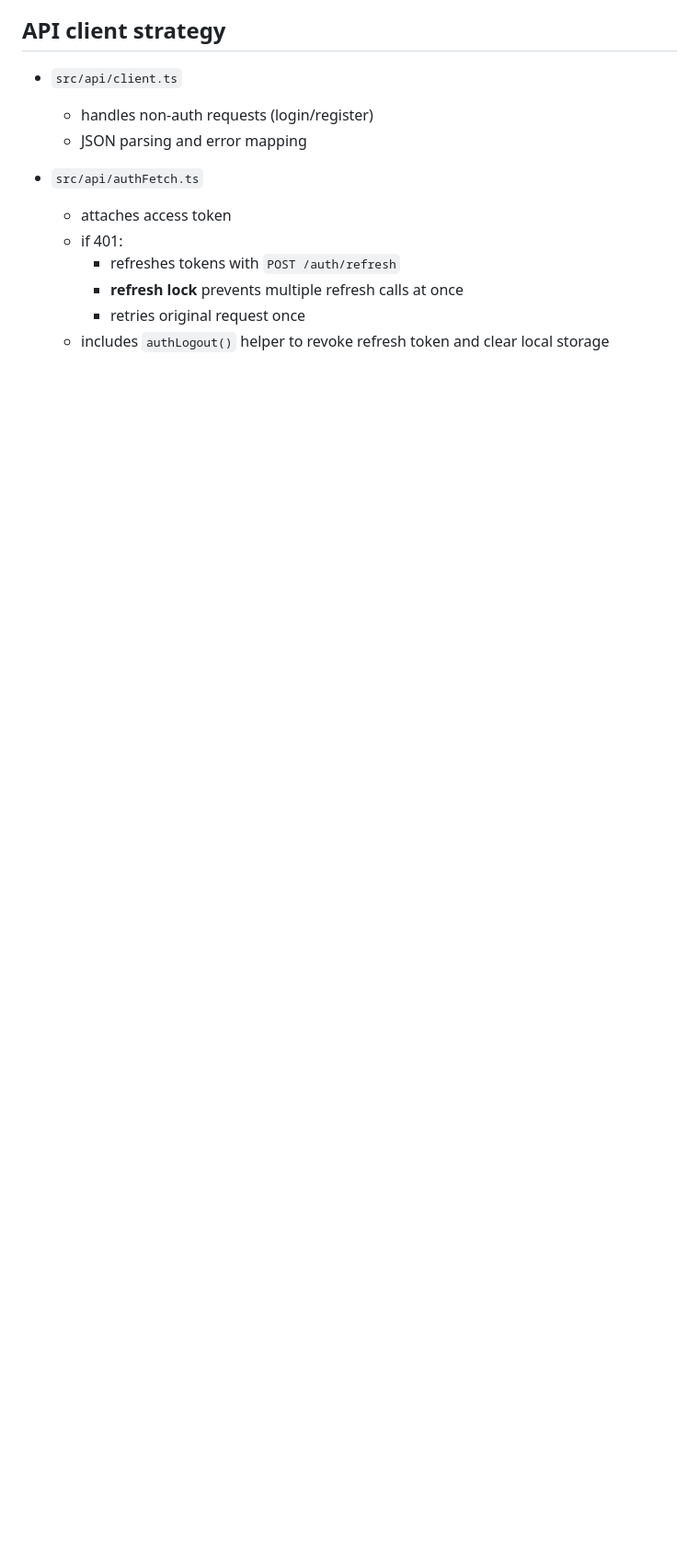
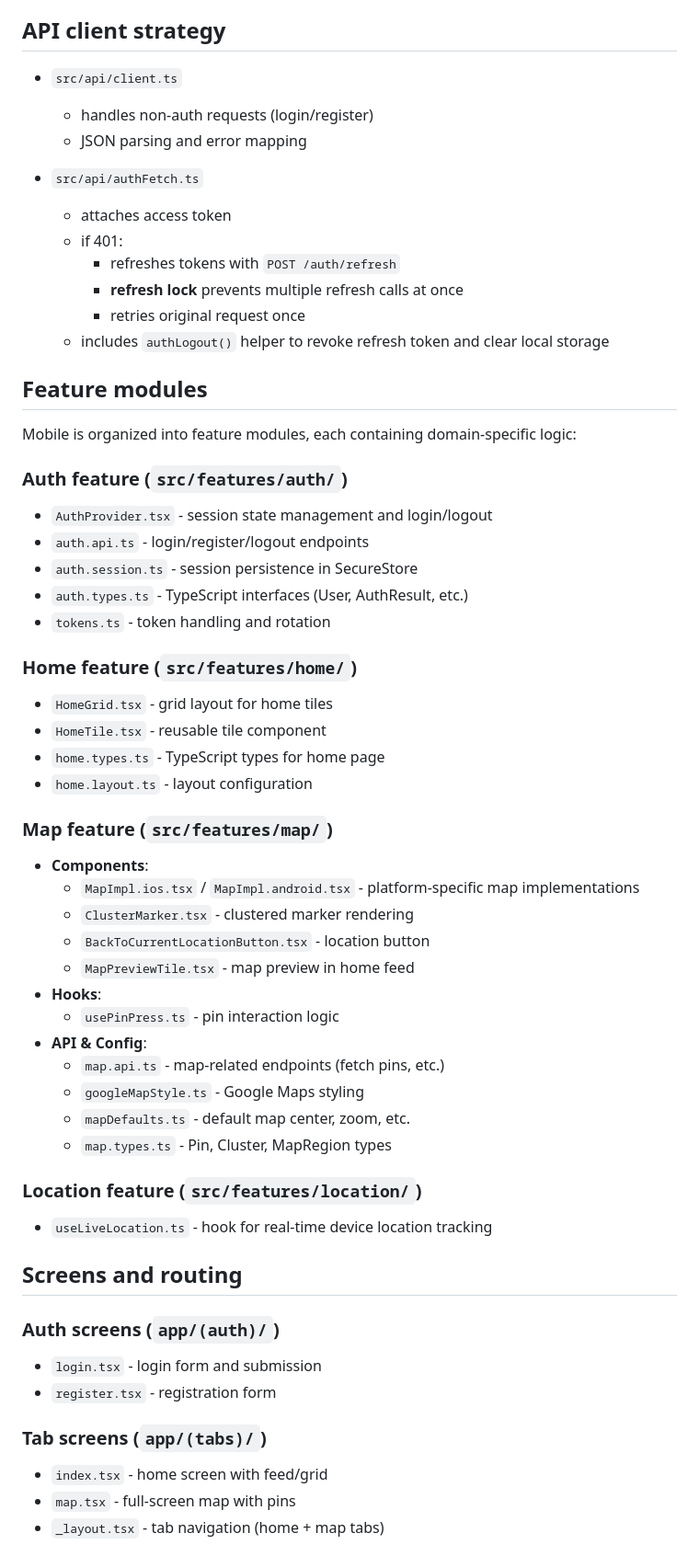
Before and after one commit to GergoMigleczi/HugATree, a Markdown page: docs/architecture.md, the part around one of its changes. Shown at 92% size. Drawn GitHub-style; blank space fills up the shorter version.

Commit message:
Enhance architecture documentation with feature modules, screens, and data flow details

```diff
--- a/docs/architecture.md
+++ b/docs/architecture.md
@@ -221,3 +221,49 @@ This prevents repeating auth checks on every screen.
     - **refresh lock** prevents multiple refresh calls at once
     - retries original request once
   - includes `authLogout()` helper to revoke refresh token and clear local storage
+
+## Feature modules
+
+Mobile is organized into feature modules, each containing domain-specific logic:
+
+### Auth feature (`src/features/auth/`)
+- `AuthProvider.tsx` - session state management and login/logout
+- `auth.api.ts` - login/register/logout endpoints
+- `auth.session.ts` - session persistence in SecureStore
+- `auth.types.ts` - TypeScript interfaces (User, AuthResult, etc.)
+- `tokens.ts` - token handling and rotation
+
+### Home feature (`src/features/home/`)
+- `HomeGrid.tsx` - grid layout for home tiles
+- `HomeTile.tsx` - reusable tile component
+- `home.types.ts` - TypeScript types for home page
+- `home.layout.ts` - layout configuration
+
+### Map feature (`src/features/map/`)
+- **Components**:
+  - `MapImpl.ios.tsx` / `MapImpl.android.tsx` - platform-specific map implementations
+  - `ClusterMarker.tsx` - clustered marker rendering
+  - `BackToCurrentLocationButton.tsx` - location button
+  - `MapPreviewTile.tsx` - map preview in home feed
+- **Hooks**:
+  - `usePinPress.ts` - pin interaction logic
+- **API & Config**:
+  - `map.api.ts` - map-related endpoints (fetch pins, etc.)
+  - `googleMapStyle.ts` - Google Maps styling
+  - `mapDefaults.ts` - default map center, zoom, etc.
+  - `map.types.ts` - Pin, Cluster, MapRegion types
+
+### Location feature (`src/features/location/`)
+- `useLiveLocation.ts` - hook for real-time device location tracking
+
+## Screens and routing
+
+### Auth screens (`app/(auth)/`)
+- `login.tsx` - login form and submission
+- `register.tsx` - registration form
+
+### Tab screens (`app/(tabs)/`)
+- `index.tsx` - home screen with feed/grid
+- `map.tsx` - full-screen map with pins
+- `_layout.tsx` - tab navigation (home + map tabs)
+
```
Also changed, not shown: other parts of docs/architecture.md (+27 -0 lines).
